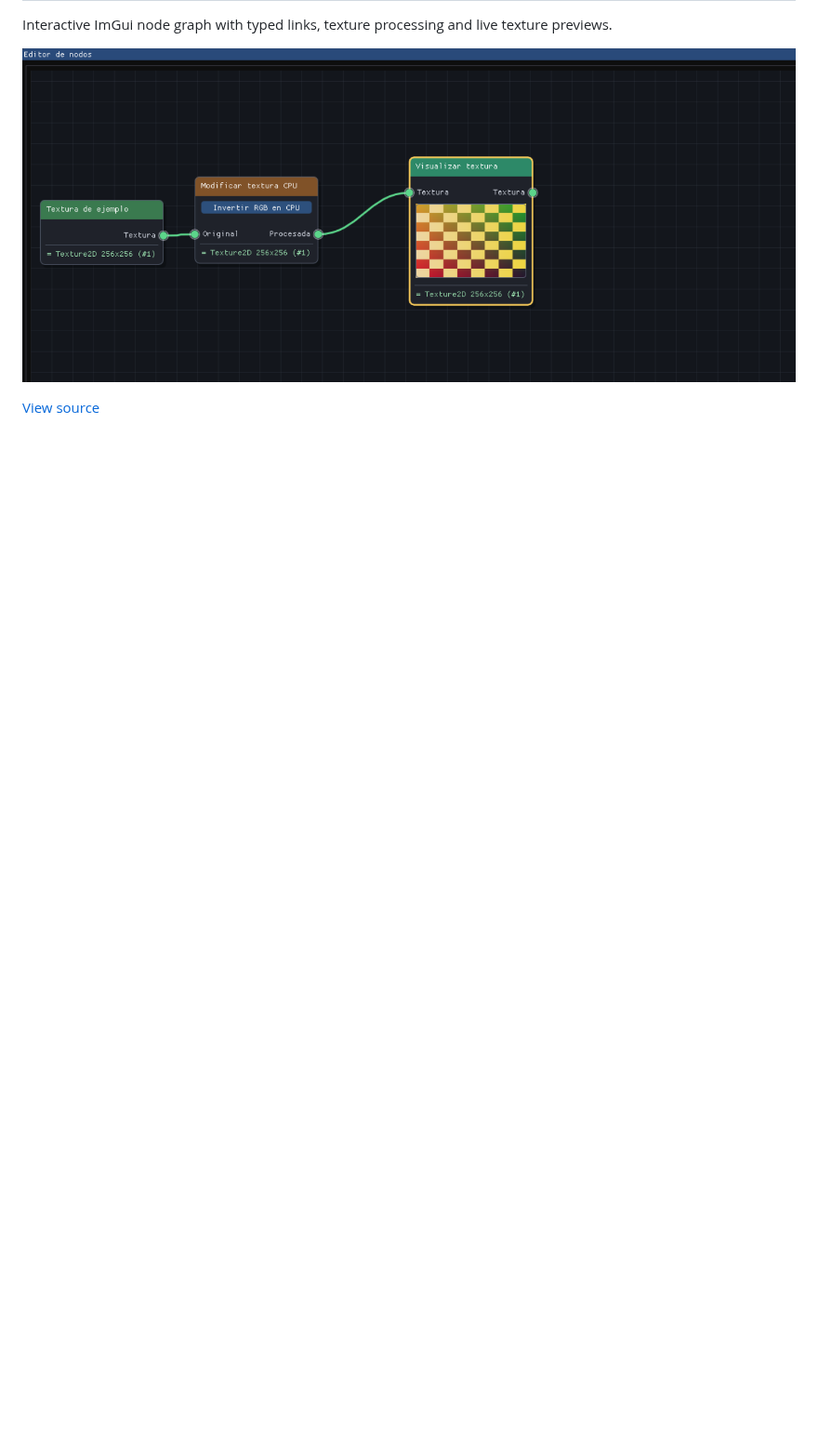
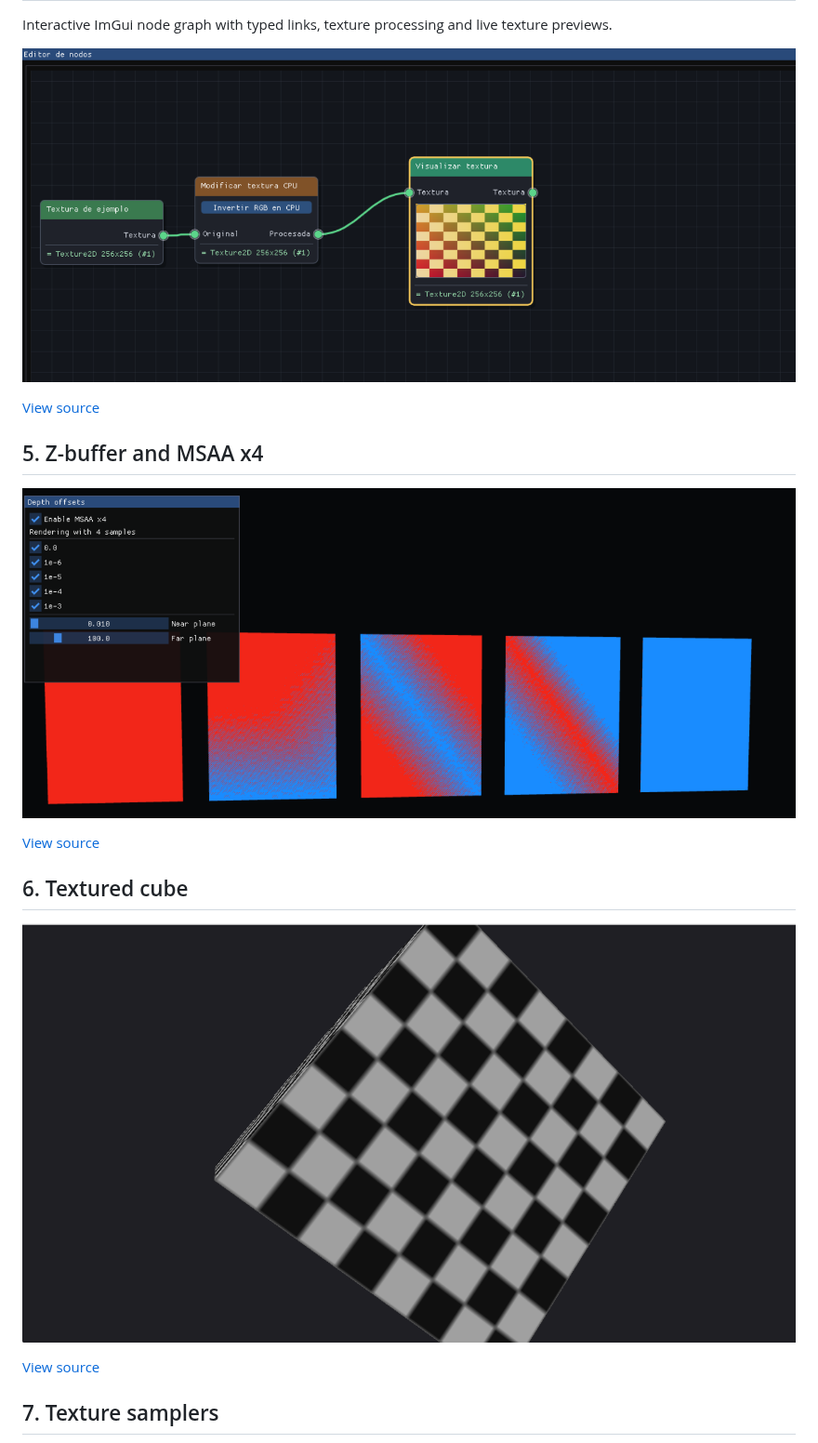
Before and after one commit to alfonsmagd/LightDX12, a Markdown page: examples/README.md, the part around one of its changes. Shown at 93% size. Drawn GitHub-style; pictures changed too: examples/images/05-zbuffer-msaa4.png (added), examples/images/06-textured-cube.png (added); blank space fills up the shorter version.

Commit message:
Expand sample gallery

```diff
--- a/examples/README.md
+++ b/examples/README.md
@@ -31,3 +31,18 @@ Interactive ImGui node graph with typed links, texture processing and live textu
 ![4. ImGuiNodeEditor](images/04-imgui-node-editor.png)
 
 [View source](../samples/ImGuiNodeEditor)
+
+## 5. Z-buffer and MSAA x4
+
+![5. Z-buffer and MSAA x4](images/05-zbuffer-msaa4.png)
+
+[View source](../samples/ZFighting)
+
+## 6. Textured cube
+
+![6. Textured cube](images/06-textured-cube.png)
+
+[View source](../samples/TexturedCube)
+
+## 7. Texture samplers
+
```
Also changed, not shown: other parts of examples/README.md (+15 -0 lines), examples/images/07-texture-samplers.png (added), examples/images/08-imgui-demo.png (added), examples/images/09-world-geometry.png (added), 2 other files.
